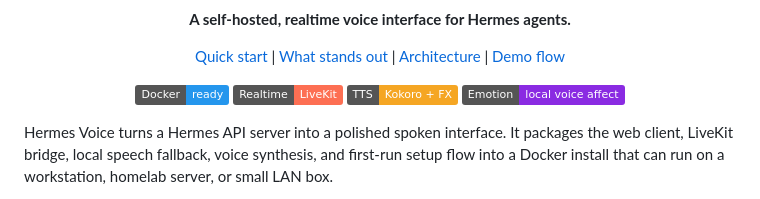
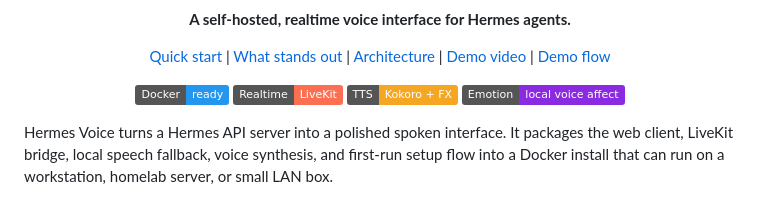
Before and after one commit to dreadcorp-labs/hermes-voice, a Markdown page: README.md, the part around one of its changes. Drawn GitHub-style; badges without logos.

Commit message:
Fix README branding and add demo video

```diff
--- a/README.md
+++ b/README.md
@@ -12,6 +12,7 @@
   <a href="#quick-start">Quick start</a> |
   <a href="#what-stands-out">What stands out</a> |
   <a href="#architecture">Architecture</a> |
+  <a href="#demo-video">Demo video</a> |
   <a href="#demo-flow">Demo flow</a>
 </p>
 
```
Also changed, not shown: other parts of README.md (+11 -1 lines).
